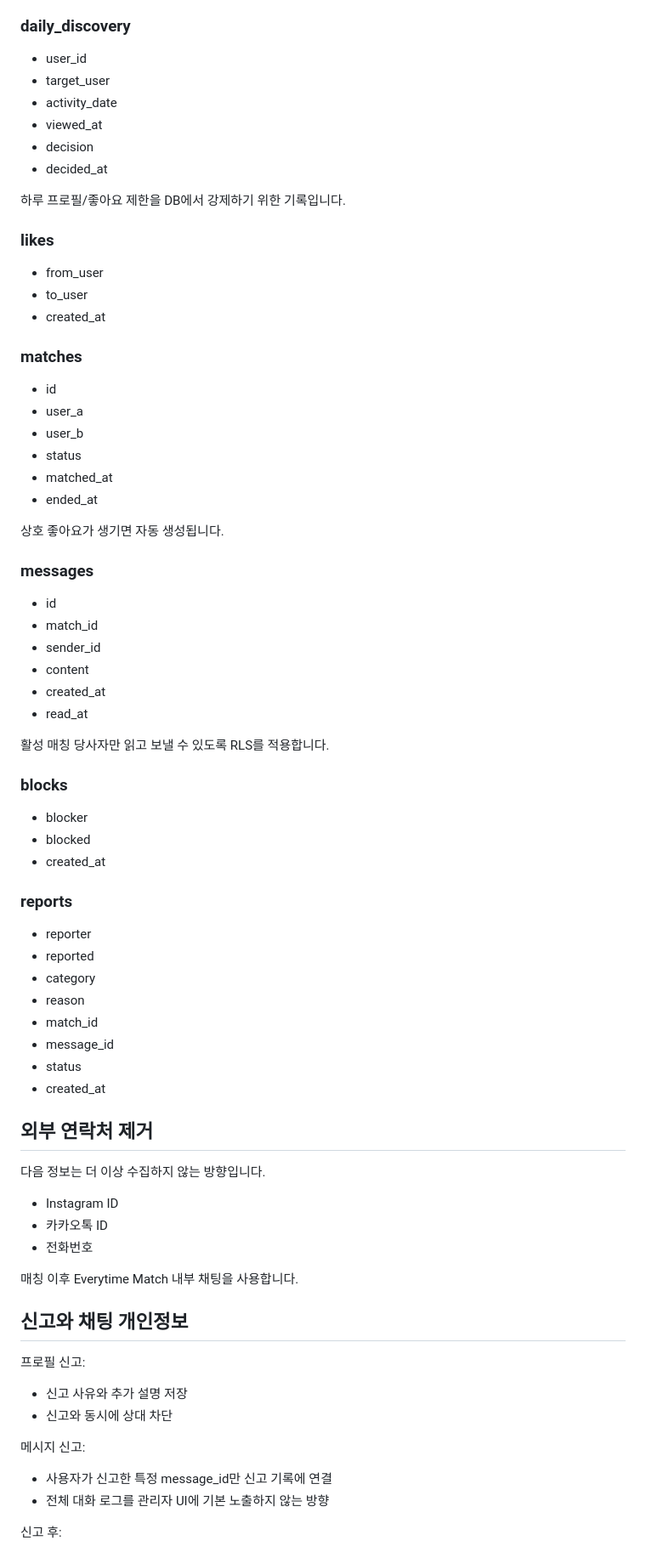
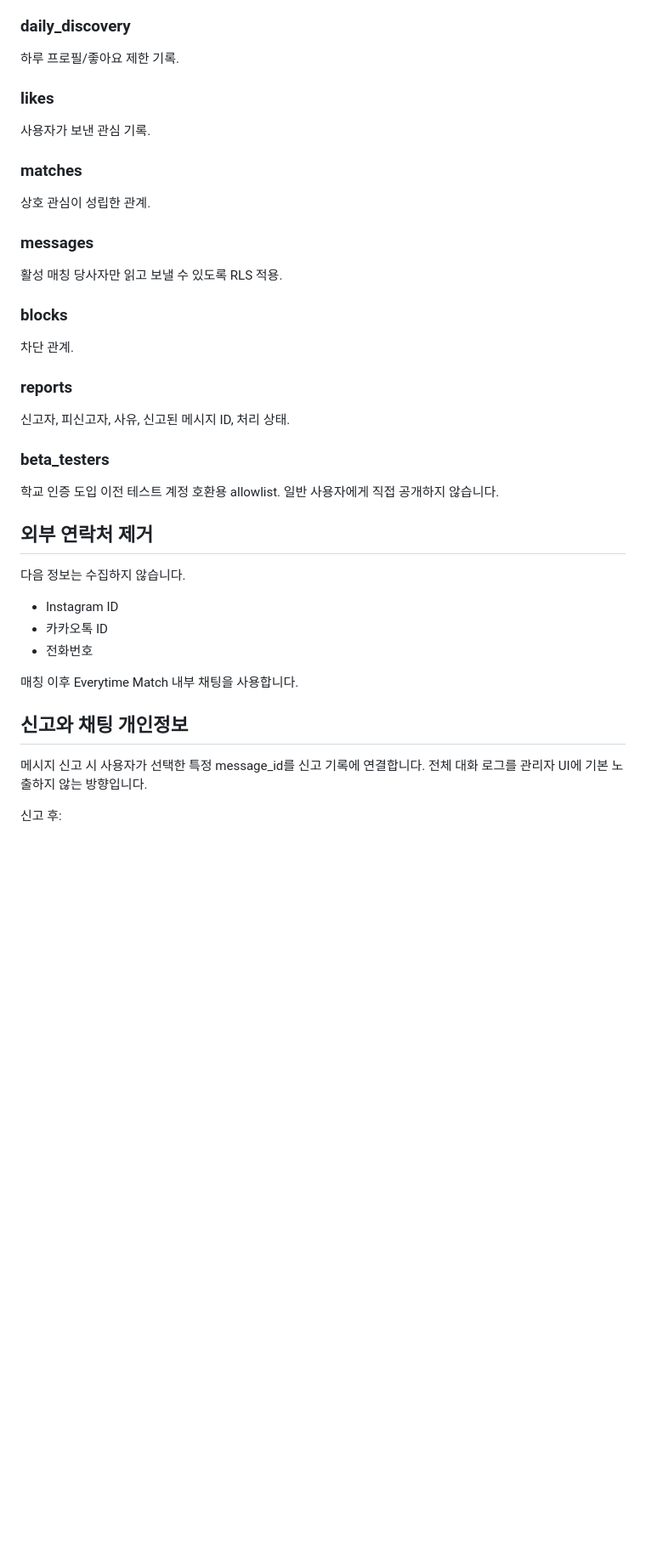
Before and after one commit to usernameisuser11/everytimematch, a Markdown page: PRIVACY_AND_CHAT_PLAN.md, the part around one of its changes. Shown at 85% size. Drawn GitHub-style; blank space fills up the shorter version.

Commit message:
docs: document school-auth privacy model

```diff
--- a/PRIVACY_AND_CHAT_PLAN.md
+++ b/PRIVACY_AND_CHAT_PLAN.md
@@ -30,58 +43,30 @@
 - timestamps
 
 ### daily_discovery
-- user_id
-- target_user
-- activity_date
-- viewed_at
-- decision
-- decided_at
-
-하루 프로필/좋아요 제한을 DB에서 강제하기 위한 기록입니다.
+하루 프로필/좋아요 제한 기록.
 
 ### likes
-- from_user
-- to_user
-- created_at
+사용자가 보낸 관심 기록.
 
 ### matches
-- id
-- user_a
-- user_b
-- status
-- matched_at
-- ended_at
-
-상호 좋아요가 생기면 자동 생성됩니다.
+상호 관심이 성립한 관계.
 
 ### messages
-- id
-- match_id
-- sender_id
-- content
-- created_at
-- read_at
-
-활성 매칭 당사자만 읽고 보낼 수 있도록 RLS를 적용합니다.
+활성 매칭 당사자만 읽고 보낼 수 있도록 RLS 적용.
 
 ### blocks
-- blocker
-- blocked
-- created_at
+차단 관계.
 
 ### reports
-- reporter
-- reported
-- category
-- reason
-- match_id
-- message_id
-- status
-- created_at
+신고자, 피신고자, 사유, 신고된 메시지 ID, 처리 상태.
+
+### beta_testers
+학교 인증 도입 이전 테스트 계정 호환용 allowlist.
+일반 사용자에게 직접 공개하지 않습니다.
 
 ## 외부 연락처 제거
 
-다음 정보는 더 이상 수집하지 않는 방향입니다.
+다음 정보는 수집하지 않습니다.
 - Instagram ID
 - 카카오톡 ID
 - 전화번호
@@ -90,13 +75,8 @@
 
 ## 신고와 채팅 개인정보
 
-프로필 신고:
-- 신고 사유와 추가 설명 저장
-- 신고와 동시에 상대 차단
-
-메시지 신고:
-- 사용자가 신고한 특정 message_id만 신고 기록에 연결
-- 전체 대화 로그를 관리자 UI에 기본 노출하지 않는 방향
+메시지 신고 시 사용자가 선택한 특정 message_id를 신고 기록에 연결합니다.
+전체 대화 로그를 관리자 UI에 기본 노출하지 않는 방향입니다.
 
 신고 후:
 - 활성 매칭 종료
```
Also changed, not shown: other parts of PRIVACY_AND_CHAT_PLAN.md (+20 -22 lines).
